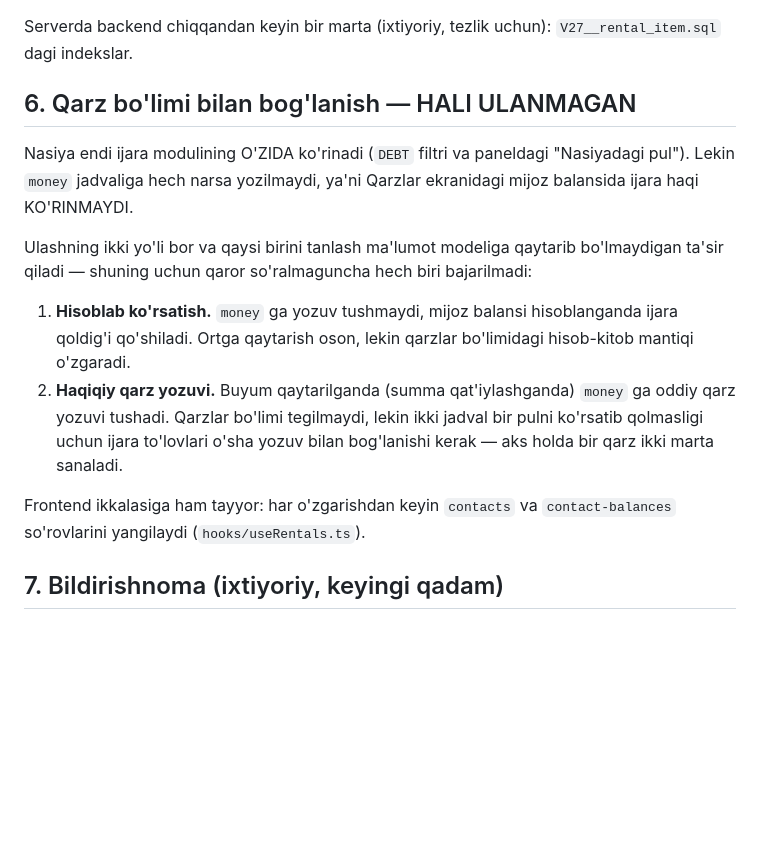
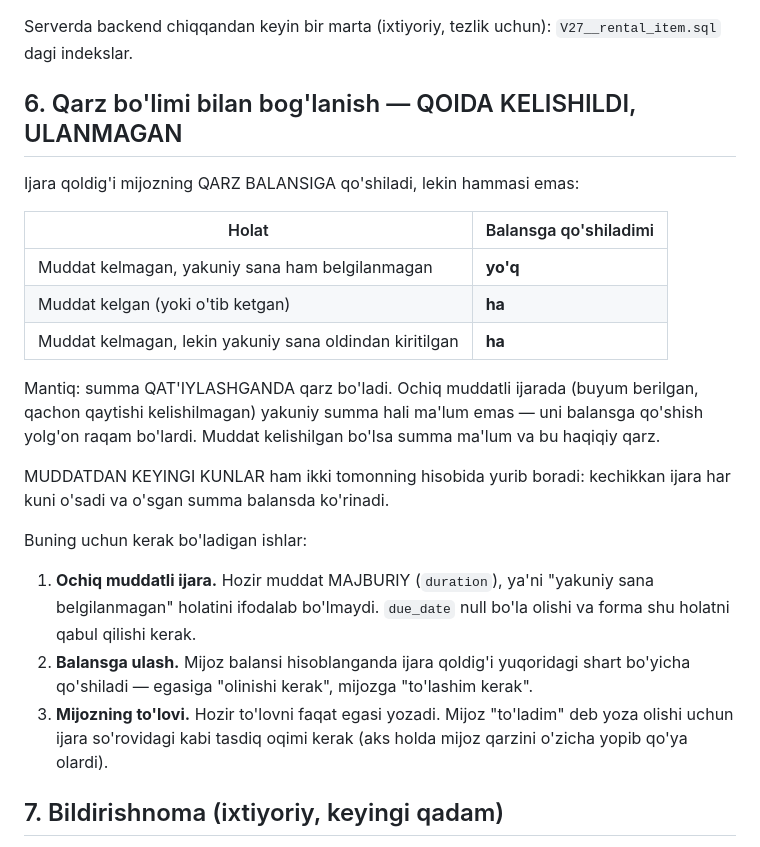
Before and after one commit to AvazbekYuldashev/debt-book-front, a Markdown page: docs/rental-api.md, the part around the change. GitHub-like rendering; blank space fills up the shorter version.

Commit message:
docs(rental): balansga qo'shish qoidasi kelishildi
Ijara qoldig'i qarz balansiga QACHON qo'shilishi aniqlandi: summa
qat'iylashganda. Ochiq muddatli ijarada (yakuniy sana kelishilmagan)
summa hali ma'lum emas - uni balansga qo'shish yolg'on raqam bo'lardi.
Muddat kelgan yoki yakuniy sana oldindan kiritilgan bo'lsa qo'shiladi.
Muddatdan keyingi kunlar ham ikki tomonning hisobida yurib boradi.

Qoida bajarilishidan OLDIN yozib qo'yildi: uni ifodalash uchun avval
ochiq muddatli ijara kerak (hozir muddat majburiy).

Co-Authored-By: Claude Opus 5 <noreply@anthropic.com>

```diff
--- a/docs/rental-api.md
+++ b/docs/rental-api.md
@@ -448,27 +448,35 @@ qaytariladi).
 Serverda backend chiqqandan keyin bir marta (ixtiyoriy, tezlik uchun):
 `V27__rental_item.sql` dagi indekslar.
 
-## 6. Qarz bo'limi bilan bog'lanish — HALI ULANMAGAN
+## 6. Qarz bo'limi bilan bog'lanish — QOIDA KELISHILDI, ULANMAGAN
 
-Nasiya endi ijara modulining O'ZIDA ko'rinadi (`DEBT` filtri va paneldagi
-"Nasiyadagi pul"). Lekin `money` jadvaliga hech narsa yozilmaydi, ya'ni
-Qarzlar ekranidagi mijoz balansida ijara haqi KO'RINMAYDI.
+Ijara qoldig'i mijozning QARZ BALANSIGA qo'shiladi, lekin hammasi emas:
 
-Ulashning ikki yo'li bor va qaysi birini tanlash ma'lumot modeliga
-qaytarib bo'lmaydigan ta'sir qiladi — shuning uchun qaror so'ralmaguncha
-hech biri bajarilmadi:
+| Holat | Balansga qo'shiladimi |
+|---|---|
+| Muddat kelmagan, yakuniy sana ham belgilanmagan | **yo'q** |
+| Muddat kelgan (yoki o'tib ketgan) | **ha** |
+| Muddat kelmagan, lekin yakuniy sana oldindan kiritilgan | **ha** |
 
-1. **Hisoblab ko'rsatish.** `money` ga yozuv tushmaydi, mijoz balansi
-   hisoblanganda ijara qoldig'i qo'shiladi. Ortga qaytarish oson, lekin
-   qarzlar bo'limidagi hisob-kitob mantiqi o'zgaradi.
-2. **Haqiqiy qarz yozuvi.** Buyum qaytarilganda (summa qat'iylashganda)
-   `money` ga oddiy qarz yozuvi tushadi. Qarzlar bo'limi tegilmaydi, lekin
-   ikki jadval bir pulni ko'rsatib qolmasligi uchun ijara to'lovlari
-   o'sha yozuv bilan bog'lanishi kerak — aks holda bir qarz ikki marta
-   sanaladi.
+Mantiq: summa QAT'IYLASHGANDA qarz bo'ladi. Ochiq muddatli ijarada
+(buyum berilgan, qachon qaytishi kelishilmagan) yakuniy summa hali
+ma'lum emas — uni balansga qo'shish yolg'on raqam bo'lardi. Muddat
+kelishilgan bo'lsa summa ma'lum va bu haqiqiy qarz.
 
-Frontend ikkalasiga ham tayyor: har o'zgarishdan keyin `contacts` va
-`contact-balances` so'rovlarini yangilaydi (`hooks/useRentals.ts`).
+MUDDATDAN KEYINGI KUNLAR ham ikki tomonning hisobida yurib boradi:
+kechikkan ijara har kuni o'sadi va o'sgan summa balansda ko'rinadi.
+
+Buning uchun kerak bo'ladigan ishlar:
+
+1. **Ochiq muddatli ijara.** Hozir muddat MAJBURIY (`duration`), ya'ni
+   "yakuniy sana belgilanmagan" holatini ifodalab bo'lmaydi. `due_date`
+   null bo'la olishi va forma shu holatni qabul qilishi kerak.
+2. **Balansga ulash.** Mijoz balansi hisoblanganda ijara qoldig'i
+   yuqoridagi shart bo'yicha qo'shiladi — egasiga "olinishi kerak",
+   mijozga "to'lashim kerak".
+3. **Mijozning to'lovi.** Hozir to'lovni faqat egasi yozadi. Mijoz
+   "to'ladim" deb yoza olishi uchun ijara so'rovidagi kabi tasdiq
+   oqimi kerak (aks holda mijoz qarzini o'zicha yopib qo'ya olardi).
 
 ## 7. Bildirishnoma (ixtiyoriy, keyingi qadam)
 
```
